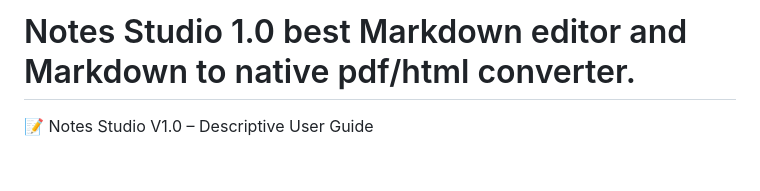
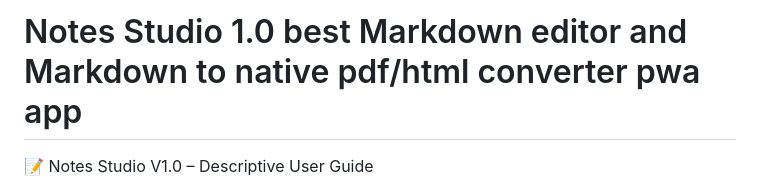
Before and after one commit to yaygtm/notes-studio-1.0v, a Markdown page: README.md, the part around the change. Rendered like a GitHub page; blank space fills up the shorter version.

```diff
--- a/README.md
+++ b/README.md
@@ -1,4 +1,4 @@
-# Notes Studio 1.0 best Markdown editor and Markdown to native pdf/html converter.
+# Notes Studio 1.0 best Markdown editor and Markdown to native pdf/html converter pwa app
 
 📝 Notes Studio V1.0 – Descriptive User Guide
 
```
